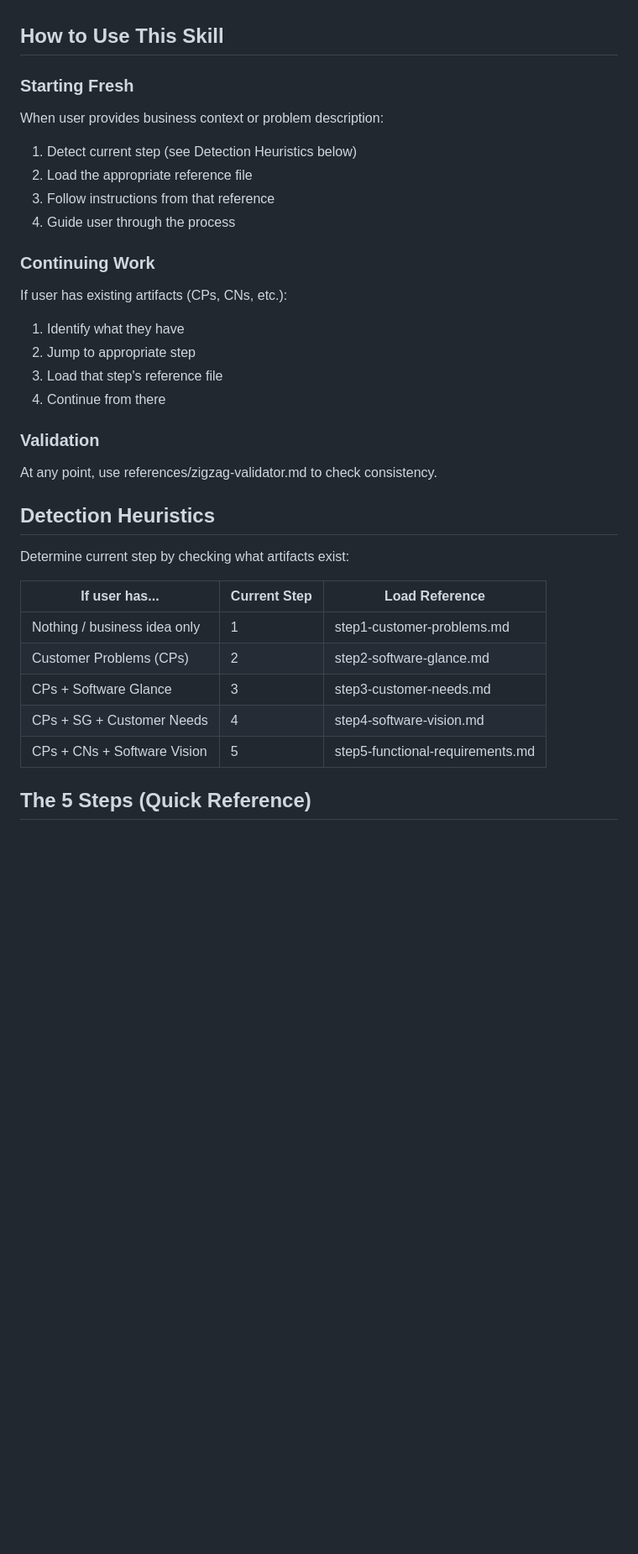
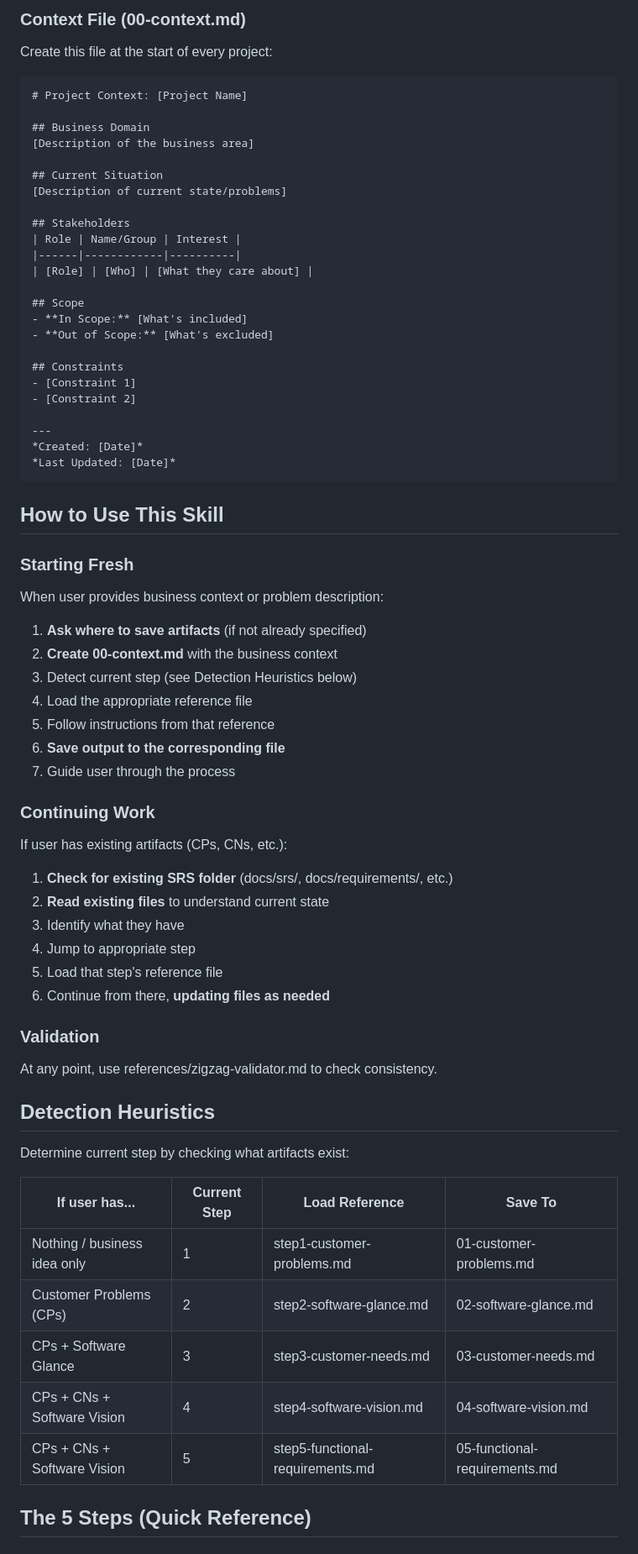
Before and after one commit to RafaelGorski/Problem-Based-SRS, a Markdown page: skills/problem-based-srs/SKILL.md, the part around one of its changes. Shown at 84% size. Drawn GitHub-style; blank space fills up the shorter version.

Commit message:
Update SKILL.md with new content

````diff
--- a/skills/problem-based-srs/SKILL.md
+++ b/skills/problem-based-srs/SKILL.md
@@ -55,18 +114,54 @@ Business Context
+### Context File (00-context.md)
+
+Create this file at the start of every project:
+
+```markdown
+# Project Context: [Project Name]
+
+## Business Domain
+[Description of the business area]
+
+## Current Situation
+[Description of current state/problems]
+
+## Stakeholders
+| Role | Name/Group | Interest |
+|------|------------|----------|
+| [Role] | [Who] | [What they care about] |
+
+## Scope
+- **In Scope:** [What's included]
+- **Out of Scope:** [What's excluded]
+
+## Constraints
+- [Constraint 1]
+- [Constraint 2]
+
+---
+*Created: [Date]*
+*Last Updated: [Date]*
+```
+
 ## How to Use This Skill
 
 ### Starting Fresh
 When user provides business context or problem description:
-1. Detect current step (see Detection Heuristics below)
-2. Load the appropriate reference file
-3. Follow instructions from that reference
-4. Guide user through the process
+1. **Ask where to save artifacts** (if not already specified)
+2. **Create 00-context.md** with the business context
+3. Detect current step (see Detection Heuristics below)
+4. Load the appropriate reference file
+5. Follow instructions from that reference
+6. **Save output to the corresponding file**
+7. Guide user through the process
 
 ### Continuing Work
 If user has existing artifacts (CPs, CNs, etc.):
-1. Identify what they have
-2. Jump to appropriate step
-3. Load that step's reference file
-4. Continue from there
+1. **Check for existing SRS folder** (docs/srs/, docs/requirements/, etc.)
+2. **Read existing files** to understand current state
+3. Identify what they have
+4. Jump to appropriate step
+5. Load that step's reference file
+6. Continue from there, **updating files as needed**
 
 ### Validation
 At any point, use references/zigzag-validator.md to check consistency.
@@ -75,13 +170,13 @@ At any point, use references/zigzag-validator.md to check consistency.
 
 Determine current step by checking what artifacts exist:
 
-| If user has... | Current Step | Load Reference |
-|----------------|--------------|----------------|
-| Nothing / business idea only | 1 | step1-customer-problems.md |
-| Customer Problems (CPs) | 2 | step2-software-glance.md |
-| CPs + Software Glance | 3 | step3-customer-needs.md |
-| CPs + SG + Customer Needs | 4 | step4-software-vision.md |
-| CPs + CNs + Software Vision | 5 | step5-functional-requirements.md |
+| If user has... | Current Step | Load Reference | Save To |
+|----------------|--------------|----------------|---------|
+| Nothing / business idea only | 1 | step1-customer-problems.md | 01-customer-problems.md |
+| Customer Problems (CPs) | 2 | step2-software-glance.md | 02-software-glance.md |
+| CPs + Software Glance | 3 | step3-customer-needs.md | 03-customer-needs.md |
+| CPs + CNs + Software Vision | 4 | step4-software-vision.md | 04-software-vision.md |
+| CPs + CNs + Software Vision | 5 | step5-functional-requirements.md | 05-functional-requirements.md |
 
 ## The 5 Steps (Quick Reference)
 
````
Also changed, not shown: other parts of skills/problem-based-srs/SKILL.md (+85 -7 lines).
